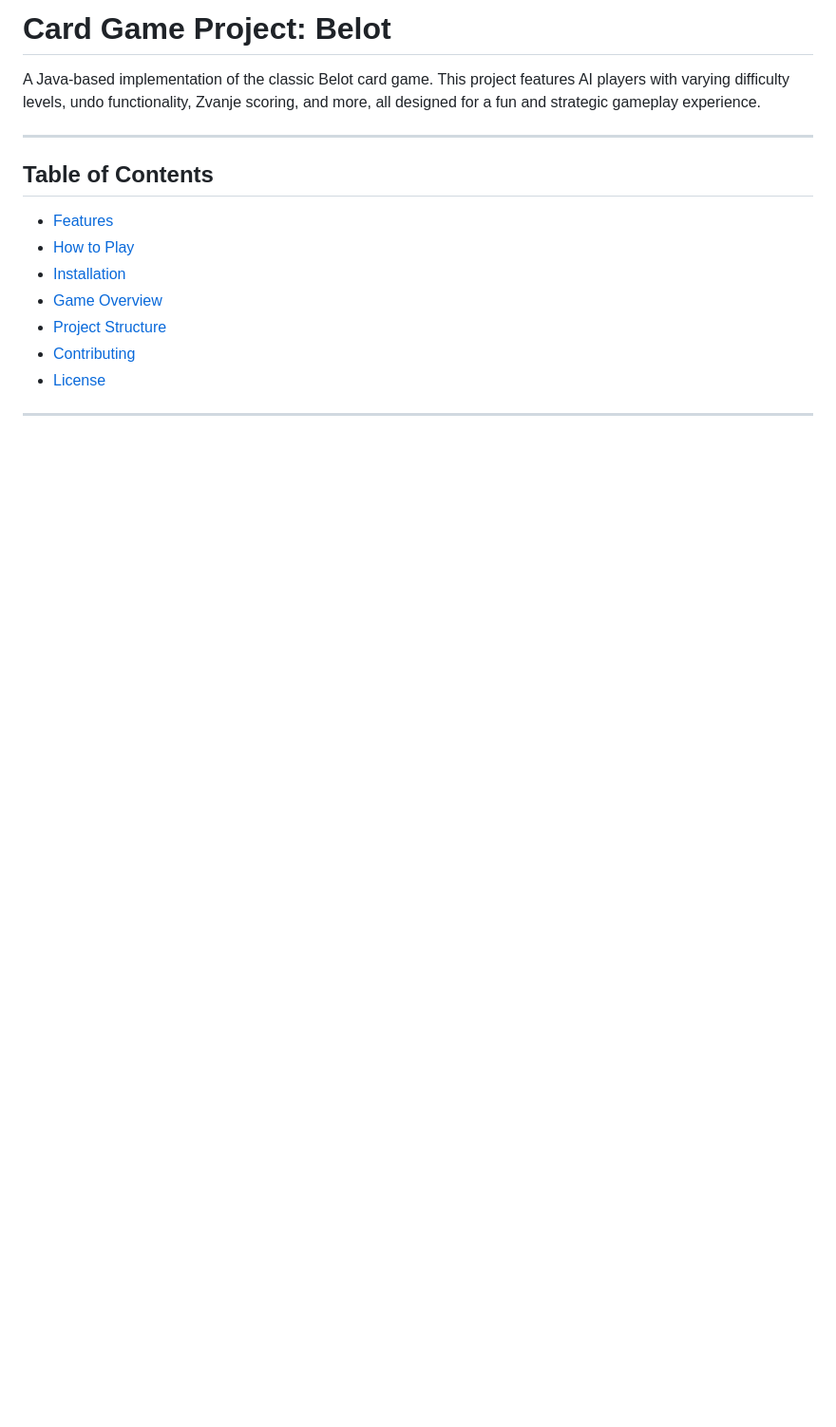
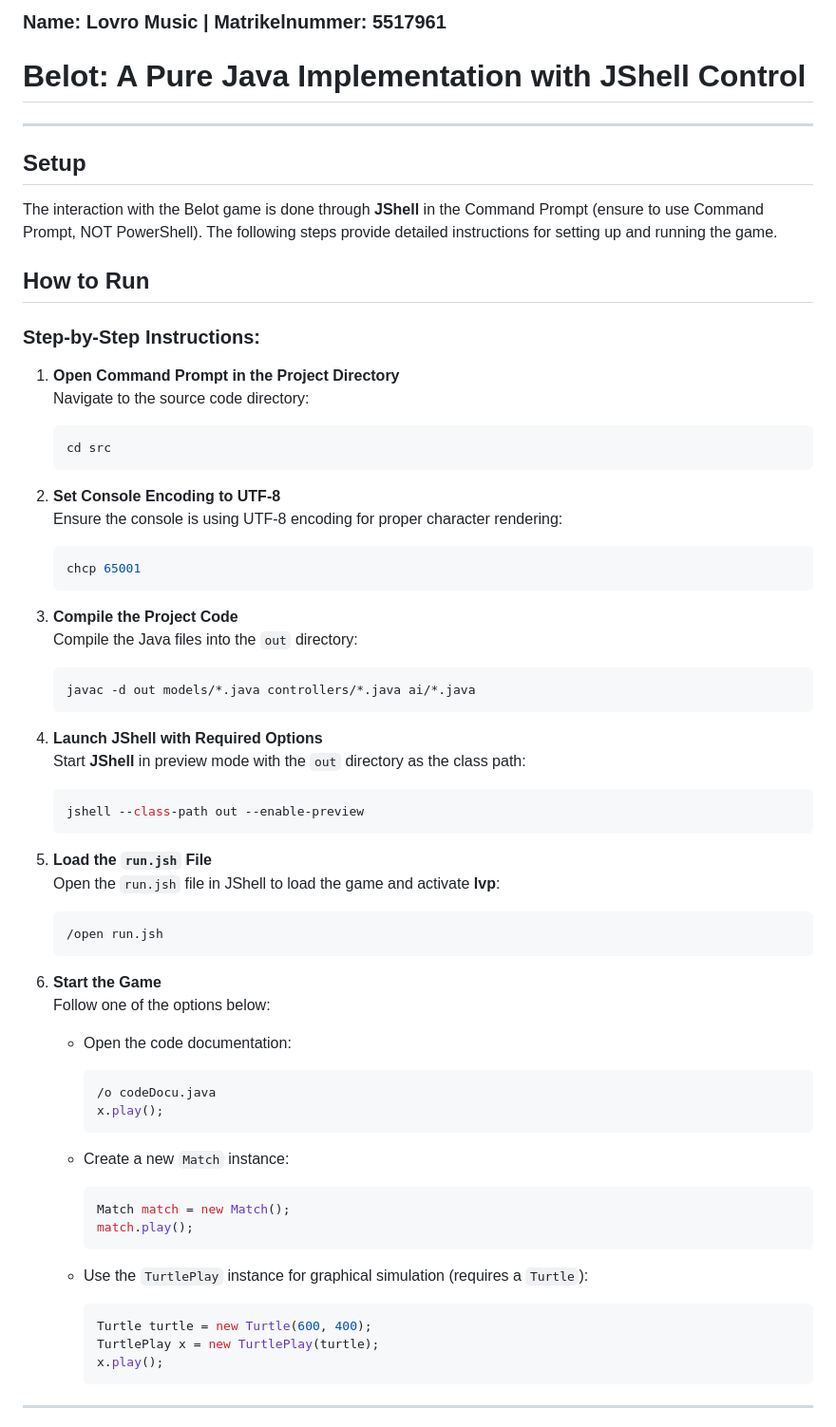
Before and after one commit to Lomuss33/Projekt_Belot, a Markdown page: README.md, the part around one of its changes. Shown at 95% size. Drawn GitHub-style; blank space fills up the shorter version.

Commit message:
Update README.md / still needs to merge all

````diff
--- a/README.md
+++ b/README.md
@@ -1,17 +1,68 @@
-# Card Game Project: Belot
+### Name: Lovro Music | Matrikelnummer: 5517961
 
-A Java-based implementation of the classic Belot card game. This project features AI players with varying difficulty levels, undo functionality, Zvanje scoring, and more, all designed for a fun and strategic gameplay experience.
+# Belot: A Pure Java Implementation with JShell Control
 
 ---
 
-## Table of Contents
-- [Features](#features)
-- [How to Play](#how-to-play)
-- [Installation](#installation)
-- [Game Overview](#game-overview)
-- [Project Structure](#project-structure)
-- [Contributing](#contributing)
-- [License](#license)
+## Setup
+
+The interaction with the Belot game is done through **JShell** in the Command Prompt (ensure to use Command Prompt, NOT PowerShell). The following steps provide detailed instructions for setting up and running the game.
+
+## How to Run
+
+### Step-by-Step Instructions:
+
+1. **Open Command Prompt in the Project Directory**
+   Navigate to the source code directory:
+   ```shell
+   cd src
+   ```
+
+2. **Set Console Encoding to UTF-8**
+   Ensure the console is using UTF-8 encoding for proper character rendering:
+   ```shell
+   chcp 65001
+   ```
+
+3. **Compile the Project Code**
+   Compile the Java files into the `out` directory:
+   ```shell
+   javac -d out models/*.java controllers/*.java ai/*.java
+   ```
+
+4. **Launch JShell with Required Options**
+   Start **JShell** in preview mode with the `out` directory as the class path:
+   ```shell
+   jshell --class-path out --enable-preview
+   ```
+
+5. **Load the `run.jsh` File**
+   Open the `run.jsh` file in JShell to load the game and activate **lvp**:
+   ```shell
+   /open run.jsh
+   ```
+
+6. **Start the Game**
+   Follow one of the options below:
+
+   - Open the code documentation:
+     ```shell
+     /o codeDocu.java
+     x.play();
+     ```
+
+   - Create a new `Match` instance:
+     ```shell
+     Match match = new Match();
+     match.play();
+     ```
+
+   - Use the `TurtlePlay` instance for graphical simulation (requires a `Turtle`):
+     ```shell
+     Turtle turtle = new Turtle(600, 400);
+     TurtlePlay x = new TurtlePlay(turtle);
+     x.play();
+     ```
 
 ---
 
````
Also changed, not shown: other parts of README.md (+46 -133 lines).
